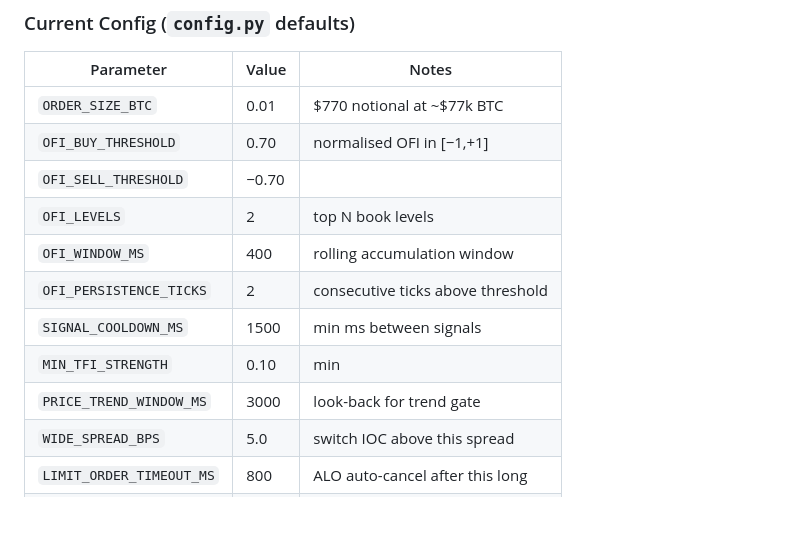
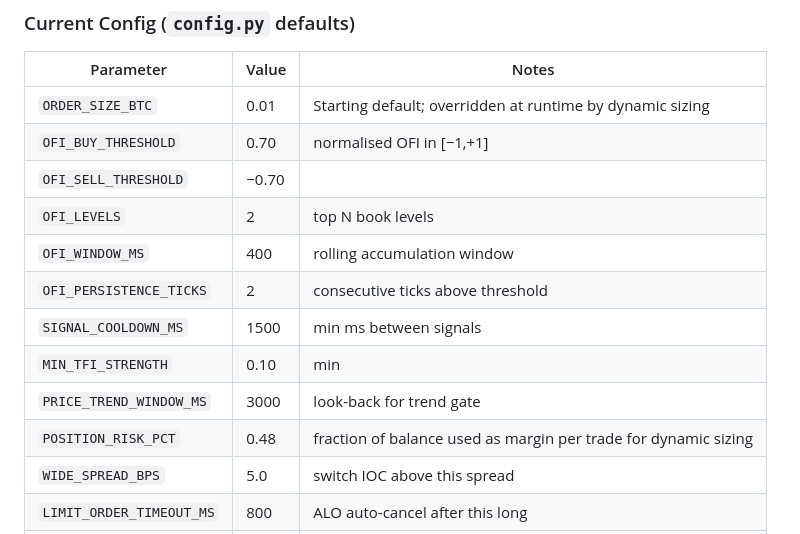
Before and after one commit to udinry/hyperbot, a Markdown page: CLAUDE.md, the part around the change. Drawn GitHub-style; blank space fills up the shorter version.

Commit message:
docs: update CLAUDE.md with dynamic sizing params

```diff
--- a/CLAUDE.md
+++ b/CLAUDE.md
@@ -55,7 +55,7 @@ hyperbot/
 
 | Parameter | Value | Notes |
 |---|---|---|
-| `ORDER_SIZE_BTC` | 0.01 | $770 notional at ~$77k BTC |
+| `ORDER_SIZE_BTC` | 0.01 | Starting default; overridden at runtime by dynamic sizing |
 | `OFI_BUY_THRESHOLD` | 0.70 | normalised OFI in [−1,+1] |
 | `OFI_SELL_THRESHOLD` | −0.70 | |
 | `OFI_LEVELS` | 2 | top N book levels |
@@ -64,6 +64,7 @@ hyperbot/
 | `SIGNAL_COOLDOWN_MS` | 1500 | min ms between signals |
 | `MIN_TFI_STRENGTH` | 0.10 | min |TFI| for confirmation |
 | `PRICE_TREND_WINDOW_MS` | 3000 | look-back for trend gate |
+| `POSITION_RISK_PCT` | 0.48 | fraction of balance used as margin per trade for dynamic sizing |
 | `WIDE_SPREAD_BPS` | 5.0 | switch IOC above this spread |
 | `LIMIT_ORDER_TIMEOUT_MS` | 800 | ALO auto-cancel after this long |
 | `PRICE_TICK` | 0.1 | $0.10 tick size on HL BTC perp |
```
